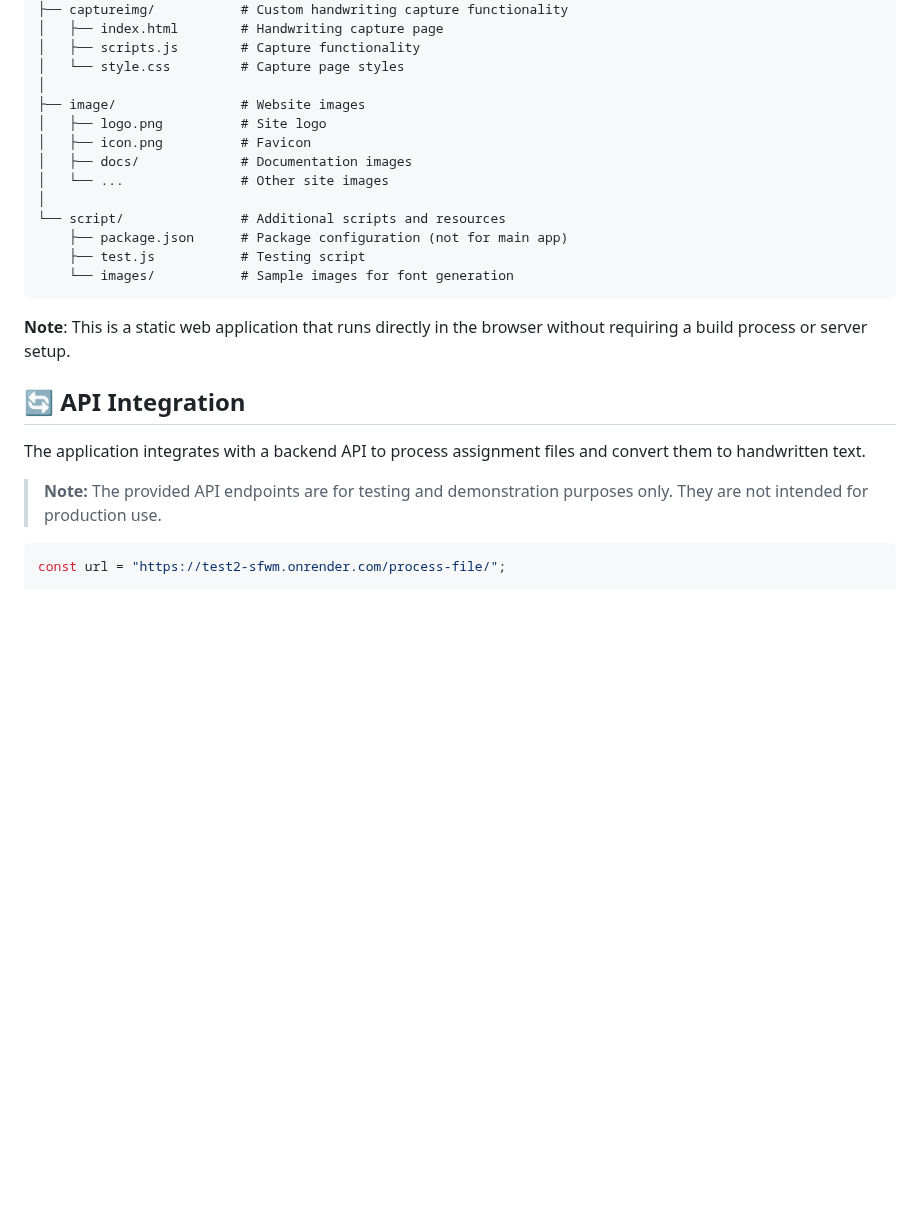
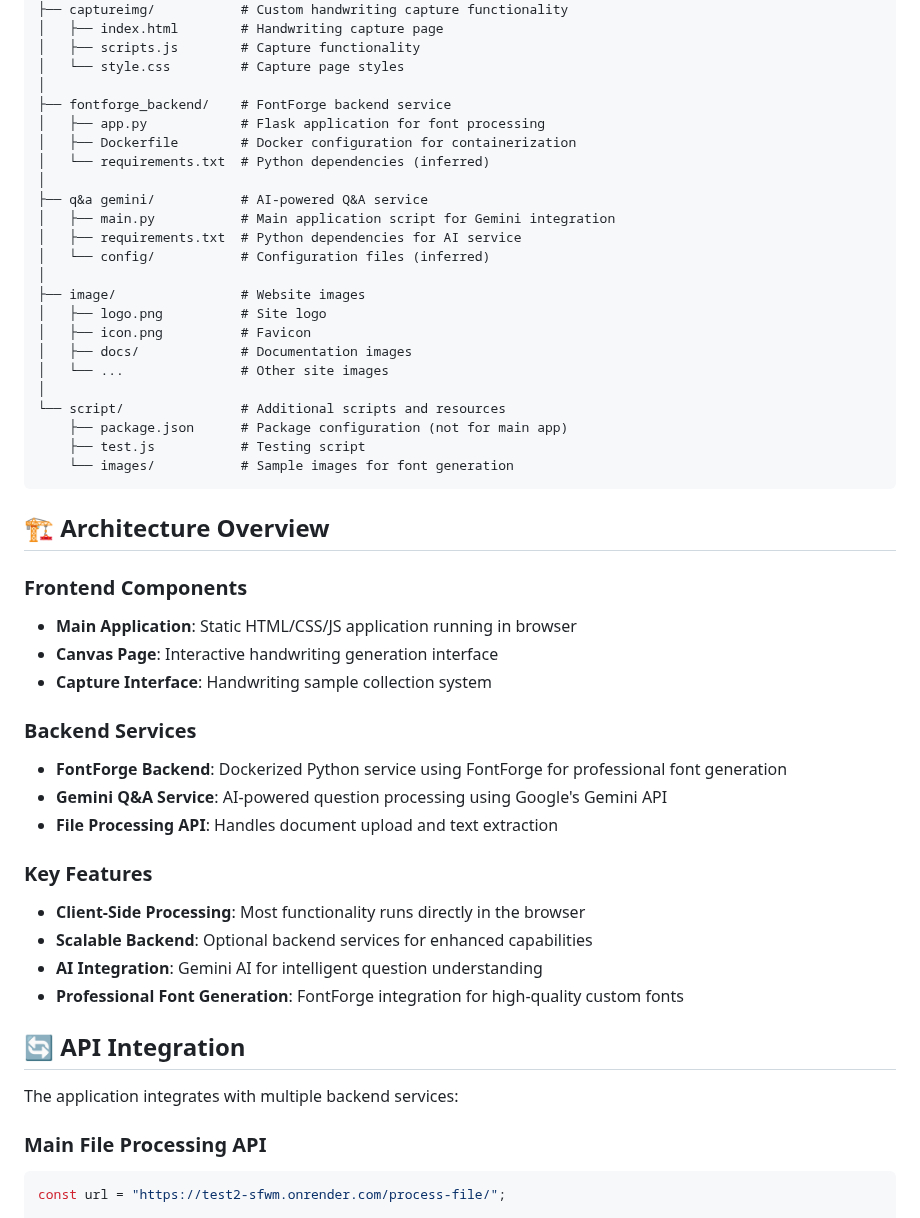
Before and after one commit to Happyesss/Assignme, a Markdown page: README.md, the part around one of its changes. Rendered like a GitHub page; blank space fills up the shorter version.

````diff
--- a/README.md
+++ b/README.md
@@ -132,6 +182,16 @@ assignme/
 │   ├── scripts.js        # Capture functionality
 │   └── style.css         # Capture page styles
 │
+├── fontforge_backend/    # FontForge backend service
+│   ├── app.py            # Flask application for font processing
+│   ├── Dockerfile        # Docker configuration for containerization
+│   └── requirements.txt  # Python dependencies (inferred)
+│
+├── q&a gemini/           # AI-powered Q&A service
+│   ├── main.py           # Main application script for Gemini integration
+│   ├── requirements.txt  # Python dependencies for AI service
+│   └── config/           # Configuration files (inferred)
+│
 ├── image/                # Website images
 │   ├── logo.png          # Site logo
 │   ├── icon.png          # Favicon
@@ -144,14 +204,29 @@ assignme/
     └── images/           # Sample images for font generation
 ```
 
-**Note**: This is a static web application that runs directly in the browser without requiring a build process or server setup.
+## 🏗️ Architecture Overview
+
+### Frontend Components
+- **Main Application**: Static HTML/CSS/JS application running in browser
+- **Canvas Page**: Interactive handwriting generation interface
+- **Capture Interface**: Handwriting sample collection system
+
+### Backend Services
+- **FontForge Backend**: Dockerized Python service using FontForge for professional font generation
+- **Gemini Q&A Service**: AI-powered question processing using Google's Gemini API
+- **File Processing API**: Handles document upload and text extraction
+
+### Key Features
+- **Client-Side Processing**: Most functionality runs directly in the browser
+- **Scalable Backend**: Optional backend services for enhanced capabilities
+- **AI Integration**: Gemini AI for intelligent question understanding
+- **Professional Font Generation**: FontForge integration for high-quality custom fonts
 
 ## 🔄 API Integration
 
-The application integrates with a backend API to process assignment files and convert them to handwritten text.
+The application integrates with multiple backend services:
 
-> **Note:** The provided API endpoints are for testing and demonstration purposes only. They are not intended for production use.
-
+### Main File Processing API
 ```javascript
 const url = "https://test2-sfwm.onrender.com/process-file/";
 
````
Also changed, not shown: other parts of README.md (+144 -1 lines).
